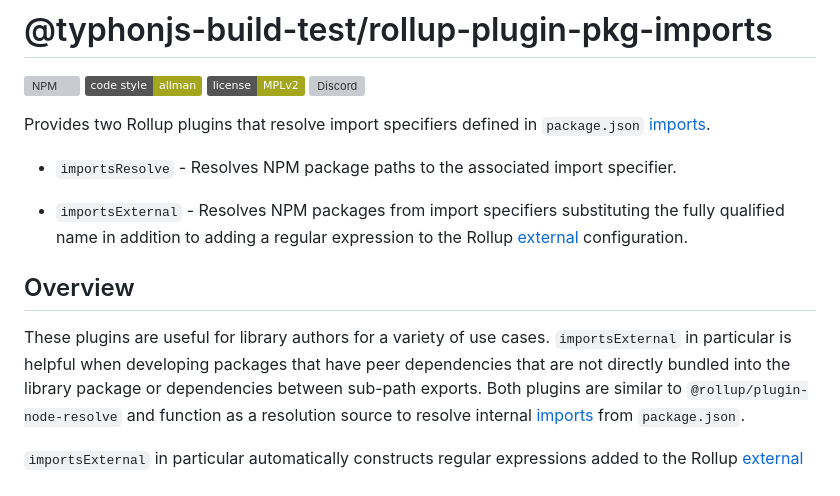
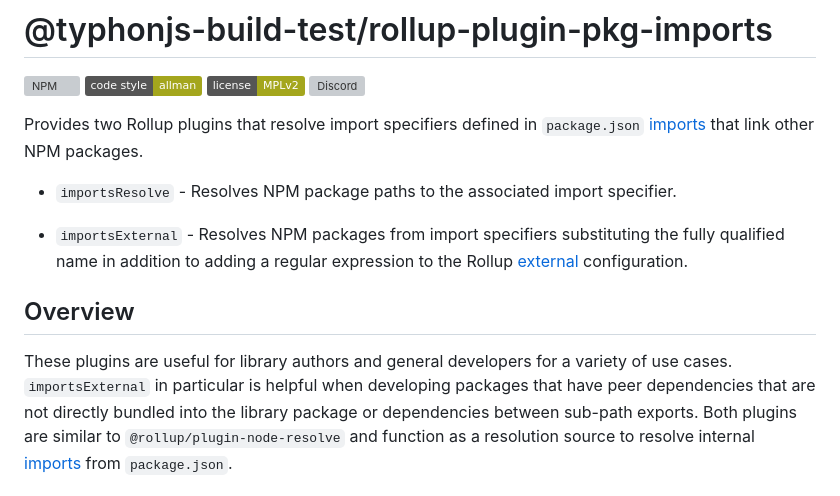
Before and after one commit to typhonjs-node-build-test/rollup-plugin-pkg-imports, a Markdown page: README.md, the part around the change. Rendered like a GitHub page; badges without logos; grey boxes are pictures that could not be loaded.

```diff
--- a/README.md
+++ b/README.md
@@ -5,7 +5,7 @@
 [![Discord](https://img.shields.io/discord/737953117999726592?label=Discord%20-%20TyphonJS&style=plastic)](https://discord.gg/mnbgN8f)
 
 Provides two Rollup plugins that resolve import specifiers defined in `package.json`
-[imports](https://nodejs.org/api/packages.html#imports).
+[imports](https://nodejs.org/api/packages.html#imports) that link other NPM packages.
 
 - `importsResolve` - Resolves NPM package paths to the associated import specifier.
 
@@ -15,7 +15,7 @@ adding a regular expression to the Rollup [external](https://rollupjs.org/config
 configuration.
 
 ## Overview
-These plugins are useful for library authors for a variety of use cases. `importsExternal` in particular is helpful
+These plugins are useful for library authors and general developers for a variety of use cases. `importsExternal` in particular is helpful
 when developing packages that have peer dependencies that are not directly bundled into the library package or
 dependencies between sub-path exports. Both plugins are similar to `@rollup/plugin-node-resolve` and function as a
 resolution source to resolve internal [imports](https://nodejs.org/api/packages.html#imports) from `package.json`.
```
